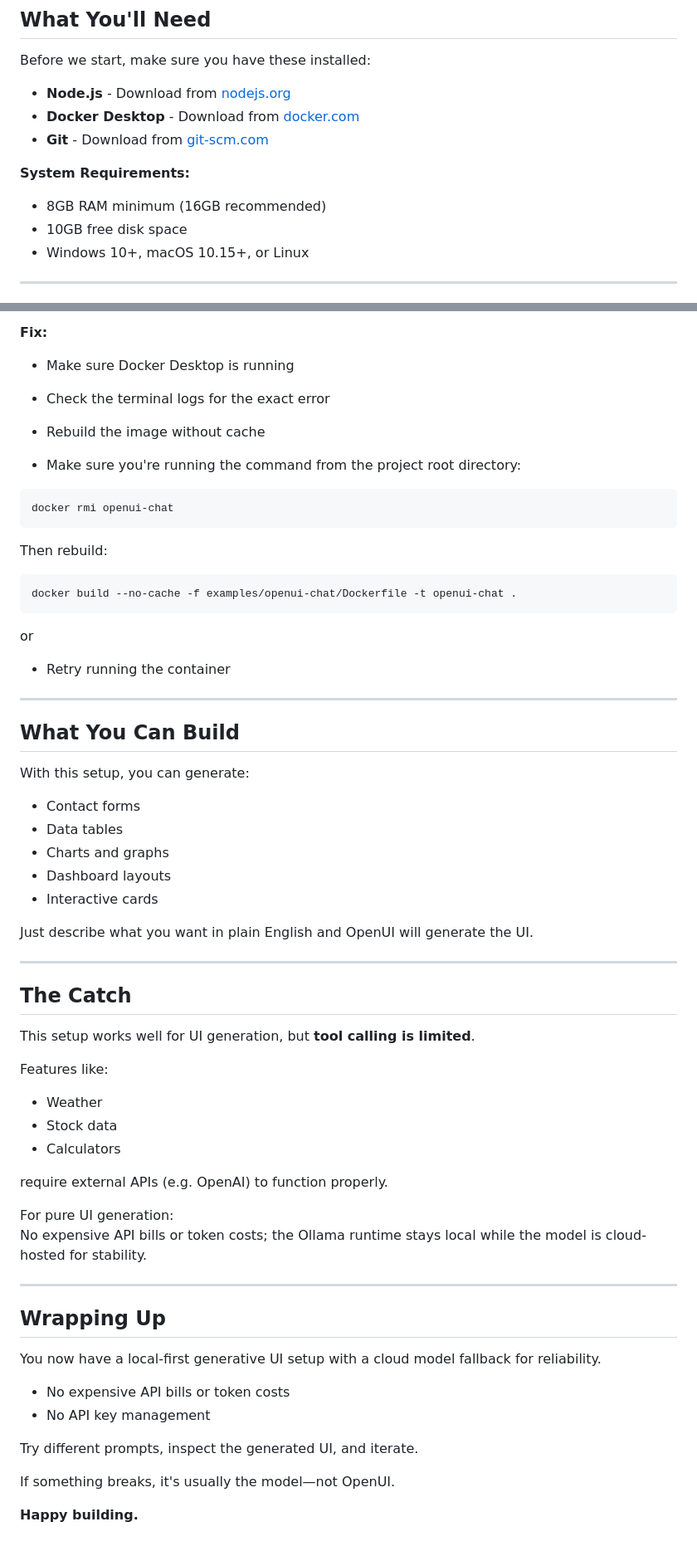
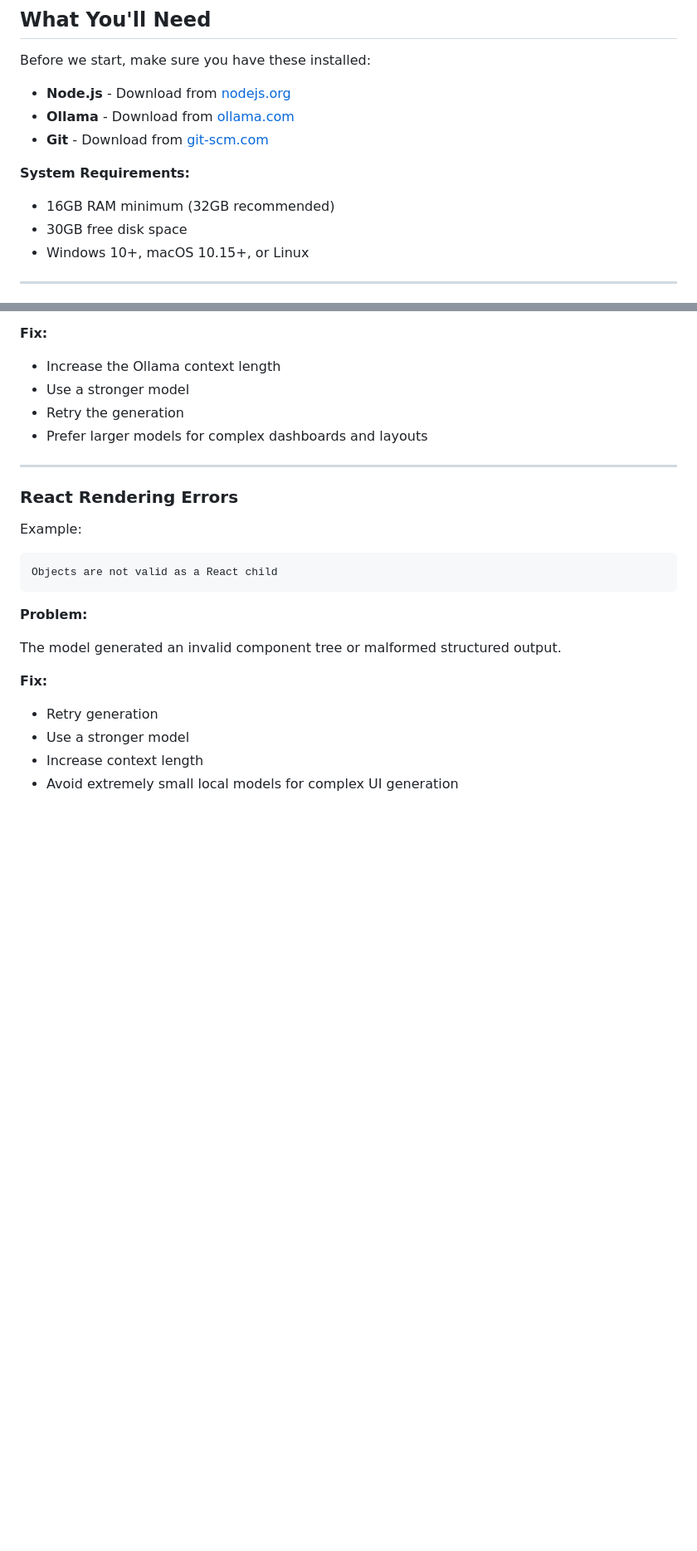
Before and after one commit to thesysdev/openui-creator-program, a Markdown page: Articles/Setting-up Ollama with Open-UI.md, 2 parts joined by grey strips. Shown at 83% size. Drawn GitHub-style; blank space fills up the shorter version.

````diff
--- a/Articles/Setting-up Ollama with Open-UI.md
+++ b/Articles/Setting-up Ollama with Open-UI.md
@@ -17,13 +17,13 @@ This guide is beginner-friendly. Even if you've never worked with Docker or term
 Before we start, make sure you have these installed:
 
 - **Node.js** - Download from [nodejs.org](https://nodejs.org/en/download)
-- **Docker Desktop** - Download from [docker.com](https://www.docker.com/products/docker-desktop/)
+- **Ollama** - Download from [ollama.com](https://ollama.com/download)
 - **Git** - Download from [git-scm.com](https://git-scm.com/downloads)
 
 **System Requirements:**
 
-- 8GB RAM minimum (16GB recommended)
-- 10GB free disk space
+- 16GB RAM minimum (32GB recommended)
+- 30GB free disk space
 - Windows 10+, macOS 10.15+, or Linux
 
 ---
@@ -250,68 +344,28 @@ Docker image fails to build due to dependency or configuration issues.
 
 **Fix:**
 
-- Make sure Docker Desktop is running
-- Check the terminal logs for the exact error
-- Rebuild the image without cache
-
-- Make sure you're running the command from the project root directory:
-
-```bash
-docker rmi openui-chat
-```
-
-Then rebuild:
-
-```bash
-docker build --no-cache -f examples/openui-chat/Dockerfile -t openui-chat .
-```
-
-or
-
-- Retry running the container
+- Increase the Ollama context length
+- Use a stronger model
+- Retry the generation
+- Prefer larger models for complex dashboards and layouts
 
 ---
 
-## What You Can Build
+### React Rendering Errors
 
-With this setup, you can generate:
+Example:
 
-- Contact forms
-- Data tables
-- Charts and graphs
-- Dashboard layouts
-- Interactive cards
+```txt
+Objects are not valid as a React child
+```
 
-Just describe what you want in plain English and OpenUI will generate the UI.
+**Problem:**
 
----
+The model generated an invalid component tree or malformed structured output.
 
-## The Catch
+**Fix:**
 
-This setup works well for UI generation, but **tool calling is limited**.
-
-Features like:
-
-- Weather
-- Stock data
-- Calculators
-
-require external APIs (e.g. OpenAI) to function properly.
-
-For pure UI generation:
-No expensive API bills or token costs; the Ollama runtime stays local while the model is cloud-hosted for stability.
-
----
-
-## Wrapping Up
-
-You now have a local-first generative UI setup with a cloud model fallback for reliability.
-
-- No expensive API bills or token costs
-- No API key management
-
-Try different prompts, inspect the generated UI, and iterate.
-
-If something breaks, it's usually the model—not OpenUI.
-
-**Happy building.**
+- Retry generation
+- Use a stronger model
+- Increase context length
+- Avoid extremely small local models for complex UI generation
````
Also changed, not shown: other parts of Articles/Setting-up Ollama with Open-UI.md (+158 -64 lines).
